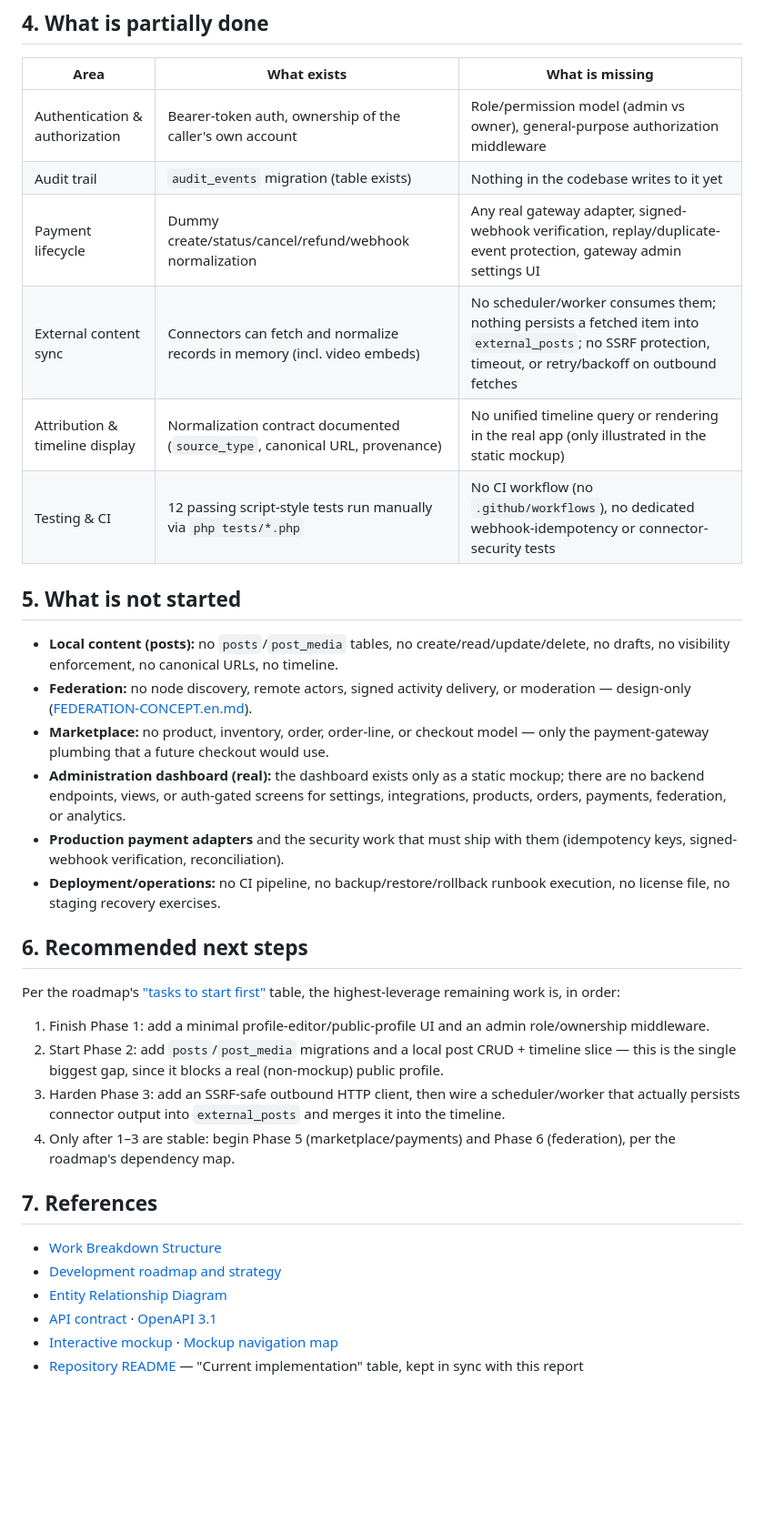
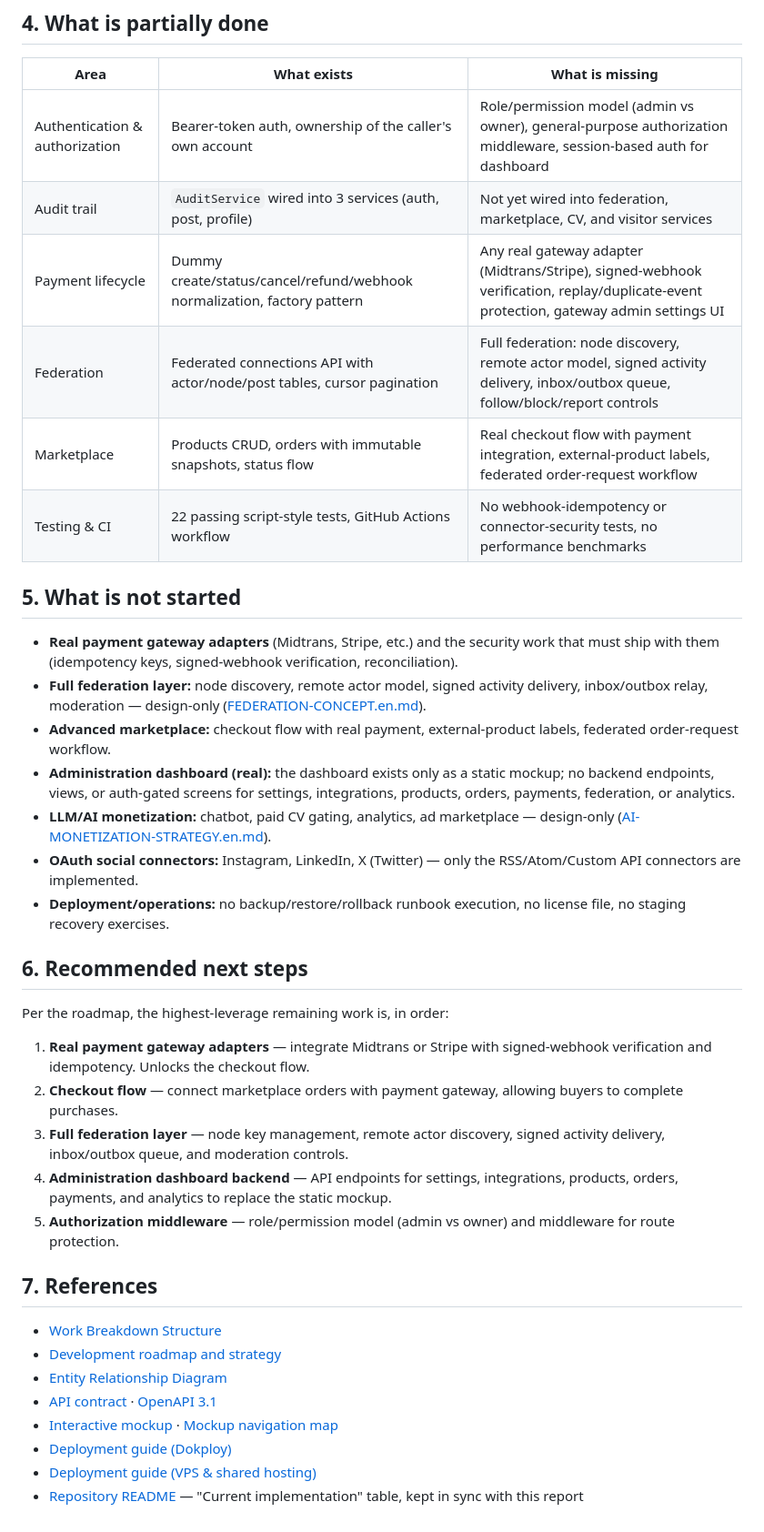
Before and after one commit to kukuhtw/fpdp, a Markdown page: documentation/PROGRESS-REPORT.en.md, the part around one of its changes. Shown at 91% size. Rendered like a GitHub page; blank space fills up the shorter version.

Commit message:
feat: Update progress report to reflect current implementation status and completed phases

```diff
--- a/documentation/PROGRESS-REPORT.en.md
+++ b/documentation/PROGRESS-REPORT.en.md
@@ -58,30 +84,32 @@ flowchart LR
 
 | Area | What exists | What is missing |
 |---|---|---|
-| Authentication & authorization | Bearer-token auth, ownership of the caller's own account | Role/permission model (admin vs owner), general-purpose authorization middleware |
-| Audit trail | `audit_events` migration (table exists) | Nothing in the codebase writes to it yet |
-| Payment lifecycle | Dummy create/status/cancel/refund/webhook normalization | Any real gateway adapter, signed-webhook verification, replay/duplicate-event protection, gateway admin settings UI |
-| External content sync | Connectors can fetch and normalize records in memory (incl. video embeds) | No scheduler/worker consumes them; nothing persists a fetched item into `external_posts`; no SSRF protection, timeout, or retry/backoff on outbound fetches |
-| Attribution & timeline display | Normalization contract documented (`source_type`, canonical URL, provenance) | No unified timeline query or rendering in the real app (only illustrated in the static mockup) |
-| Testing & CI | 12 passing script-style tests run manually via `php tests/*.php` | No CI workflow (no `.github/workflows`), no dedicated webhook-idempotency or connector-security tests |
+| Authentication & authorization | Bearer-token auth, ownership of the caller's own account | Role/permission model (admin vs owner), general-purpose authorization middleware, session-based auth for dashboard |
+| Audit trail | `AuditService` wired into 3 services (auth, post, profile) | Not yet wired into federation, marketplace, CV, and visitor services |
+| Payment lifecycle | Dummy create/status/cancel/refund/webhook normalization, factory pattern | Any real gateway adapter (Midtrans/Stripe), signed-webhook verification, replay/duplicate-event protection, gateway admin settings UI |
+| Federation | Federated connections API with actor/node/post tables, cursor pagination | Full federation: node discovery, remote actor model, signed activity delivery, inbox/outbox queue, follow/block/report controls |
+| Marketplace | Products CRUD, orders with immutable snapshots, status flow | Real checkout flow with payment integration, external-product labels, federated order-request workflow |
+| Testing & CI | 22 passing script-style tests, GitHub Actions workflow | No webhook-idempotency or connector-security tests, no performance benchmarks |
 
 ## 5. What is not started
 
-- **Local content (posts):** no `posts`/`post_media` tables, no create/read/update/delete, no drafts, no visibility enforcement, no canonical URLs, no timeline.
-- **Federation:** no node discovery, remote actors, signed activity delivery, or moderation — design-only ([FEDERATION-CONCEPT.en.md](FEDERATION-CONCEPT.en.md)).
-- **Marketplace:** no product, inventory, order, order-line, or checkout model — only the payment-gateway plumbing that a future checkout would use.
-- **Administration dashboard (real):** the dashboard exists only as a static mockup; there are no backend endpoints, views, or auth-gated screens for settings, integrations, products, orders, payments, federation, or analytics.
-- **Production payment adapters** and the security work that must ship with them (idempotency keys, signed-webhook verification, reconciliation).
-- **Deployment/operations:** no CI pipeline, no backup/restore/rollback runbook execution, no license file, no staging recovery exercises.
+- **Real payment gateway adapters** (Midtrans, Stripe, etc.) and the security work that must ship with them (idempotency keys, signed-webhook verification, reconciliation).
+- **Full federation layer:** node discovery, remote actor model, signed activity delivery, inbox/outbox relay, moderation — design-only ([FEDERATION-CONCEPT.en.md](FEDERATION-CONCEPT.en.md)).
+- **Advanced marketplace:** checkout flow with real payment, external-product labels, federated order-request workflow.
+- **Administration dashboard (real):** the dashboard exists only as a static mockup; no backend endpoints, views, or auth-gated screens for settings, integrations, products, orders, payments, federation, or analytics.
+- **LLM/AI monetization:** chatbot, paid CV gating, analytics, ad marketplace — design-only ([AI-MONETIZATION-STRATEGY.en.md](AI-MONETIZATION-STRATEGY.en.md)).
+- **OAuth social connectors:** Instagram, LinkedIn, X (Twitter) — only the RSS/Atom/Custom API connectors are implemented.
+- **Deployment/operations:** no backup/restore/rollback runbook execution, no license file, no staging recovery exercises.
 
 ## 6. Recommended next steps
 
-Per the roadmap's ["tasks to start first"](ROADMAP.en.md#6-tasks-to-start-first) table, the highest-leverage remaining work is, in order:
+Per the roadmap, the highest-leverage remaining work is, in order:
 
-1. Finish Phase 1: add a minimal profile-editor/public-profile UI and an admin role/ownership middleware.
-2. Start Phase 2: add `posts`/`post_media` migrations and a local post CRUD + timeline slice — this is the single biggest gap, since it blocks a real (non-mockup) public profile.
-3. Harden Phase 3: add an SSRF-safe outbound HTTP client, then wire a scheduler/worker that actually persists connector output into `external_posts` and merges it into the timeline.
-4. Only after 1–3 are stable: begin Phase 5 (marketplace/payments) and Phase 6 (federation), per the roadmap's dependency map.
+1. **Real payment gateway adapters** — integrate Midtrans or Stripe with signed-webhook verification and idempotency. Unlocks the checkout flow.
+2. **Checkout flow** — connect marketplace orders with payment gateway, allowing buyers to complete purchases.
+3. **Full federation layer** — node key management, remote actor discovery, signed activity delivery, inbox/outbox queue, and moderation controls.
+4. **Administration dashboard backend** — API endpoints for settings, integrations, products, orders, payments, and analytics to replace the static mockup.
+5. **Authorization middleware** — role/permission model (admin vs owner) and middleware for route protection.
 
 ## 7. References
 
@@ -90,4 +118,6 @@ Per the roadmap's ["tasks to start first"](ROADMAP.en.md#6-tasks-to-start-first)
 - [Entity Relationship Diagram](ERD.en.md)
 - [API contract](API-CONTRACT.en.md) · [OpenAPI 3.1](openapi.yaml)
 - [Interactive mockup](mockup/README.md) · [Mockup navigation map](mockup/NAVIGATION-MAP.en.md)
+- [Deployment guide (Dokploy)](DOKPLOY-DEPLOYMENT.en.md)
+- [Deployment guide (VPS & shared hosting)](DEPLOYMENT-GUIDE.en.md)
 - [Repository README](../README.md) — "Current implementation" table, kept in sync with this report
```
Also changed, not shown: other parts of documentation/PROGRESS-REPORT.en.md (+41 -15 lines).
